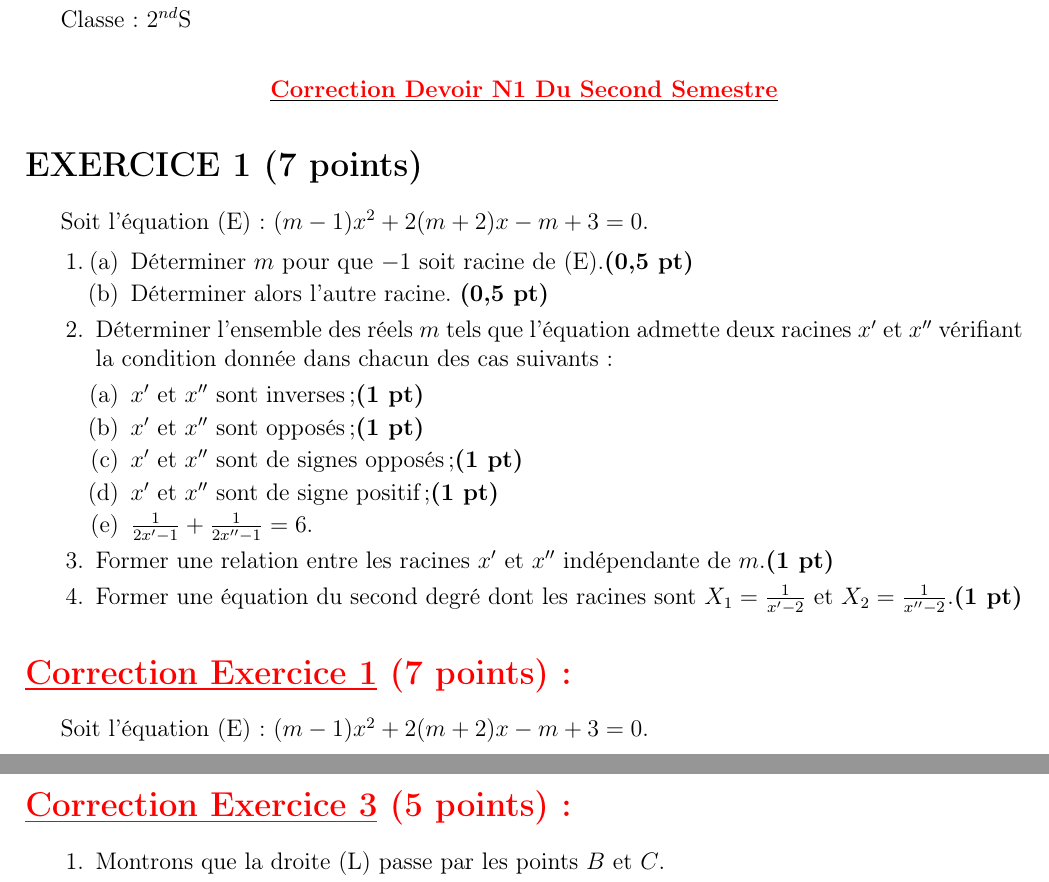
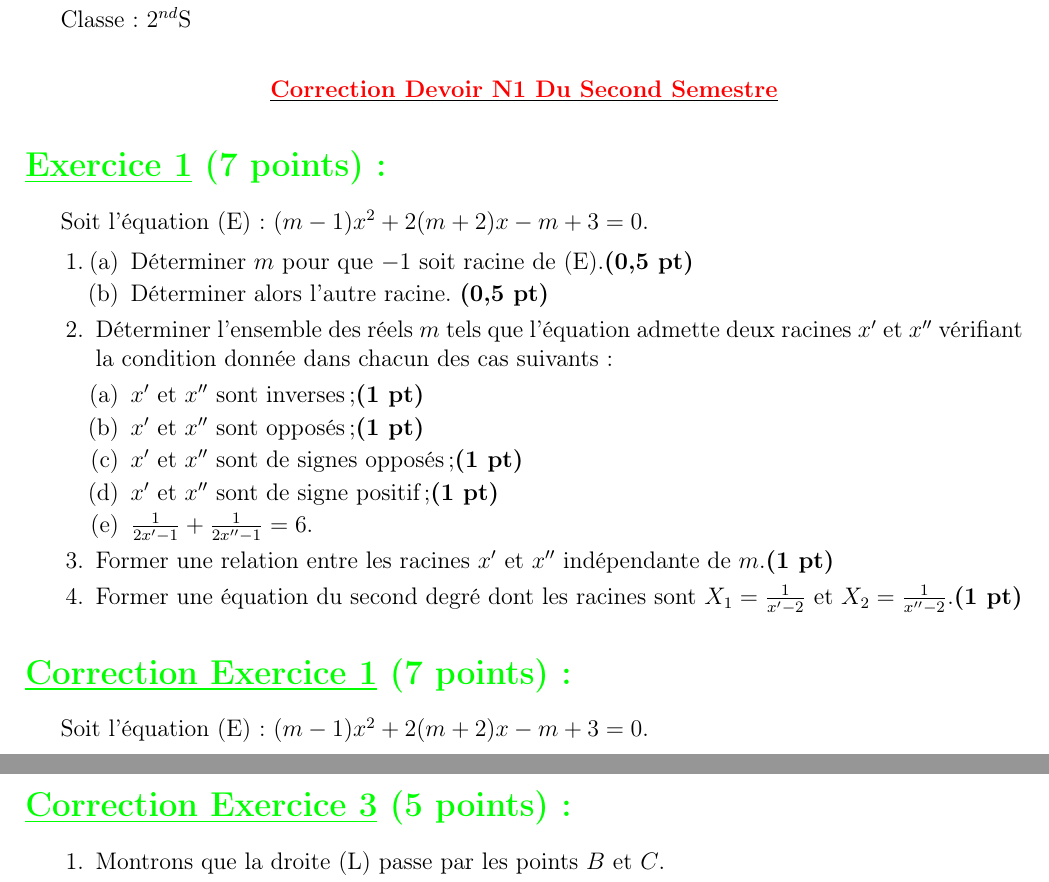
Before and after one commit to patheGobel/mesEvaluations, a LaTeX document (CorrectionCompositionN2.tex): two parts of pages 1 and 4 of 6, joined at a grey line, cut so that both start at the same text. Compiled offline with pdfLaTeX.

Commit message:
coloriation en vert

```diff
--- a/CorrectionCompositionN2.tex
+++ b/CorrectionCompositionN2.tex
@@ -44,8 +44,7 @@
 \begin{center}
 	\textbf{{\underline{\textcolor{red}{Correction Devoir N1 Du Second Semestre}}}}
 \end{center}
-
-\section*{EXERCICE 1 (7 points)}
+\section*{\textcolor{green}{\underline{Exercice 1} (7 points) :}}
 Soit l’équation (E): \((m -1)x^2 + 2(m + 2)x - m + 3 = 0\).
 
 \begin{enumerate}
@@ -73,7 +72,7 @@ Soit l’équation (E): \((m -1)x^2 + 2(m + 2)x - m + 3 = 0\).
 
     \item Former une équation du second degré dont les racines sont \(X_1 = \frac{1}{x' - 2}\) et \(X_2 = \frac{1}{x'' - 2}\).\textbf{(1 pt)}
 \end{enumerate}
-\section*{\textcolor{red}{\underline{Correction Exercice 1} (7 points) :}}
+\section*{\textcolor{green}{\underline{Correction Exercice 1} (7 points) :}}
 Soit l’équation (E): $(m -1)x^2 + 2(m + 2)x - m + 3 = 0$.
 
 \begin{enumerate}
@@ -278,7 +277,7 @@ On fera une figure que l’on complétera.
 
     \item Étudier la position relative des droites (L) et (D).\textbf{(1,5 pt)}
 \end{enumerate}
-\section*{\textcolor{red}{\underline{Correction Exercice 3} (5 points) :}}
+\section*{\textcolor{green}{\underline{Correction Exercice 3} (5 points) :}}
 \begin{enumerate}
     \item Montrons que la droite (L) passe par les points \(B\) et \(C\).
 
```
Also changed, not shown: CorrectionCompositionN2.tex (4 more changed lines).
